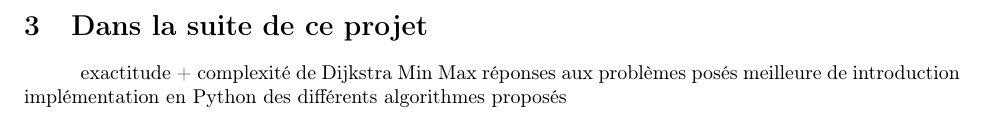
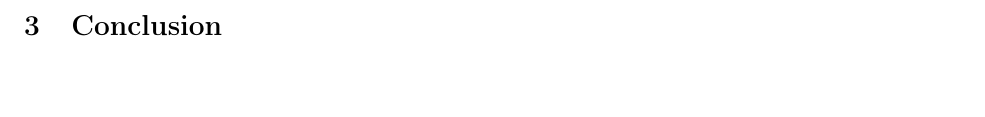
Before and after one commit to AlineGoeminne/projet-MA1, a LaTeX document (rapport/main.tex, which reads rapport/conclusion.tex): part of page 24 of 28, cut at the place of the change, the shorter picture padded with empty space. Compiled offline with pdfLaTeX.

Commit message:
maj conclusion

```diff
--- a/rapport/conclusion.tex
+++ b/rapport/conclusion.tex
@@ -1,8 +1,3 @@
 %!TEX root=main.tex
 
-\section{Dans la suite de ce projet}
-
-exactitude + complexité de Dijkstra Min Max
-réponses aux problèmes posés
-meilleure de introduction
-implémentation en Python des différents algorithmes proposés
+\section{Conclusion}
```
